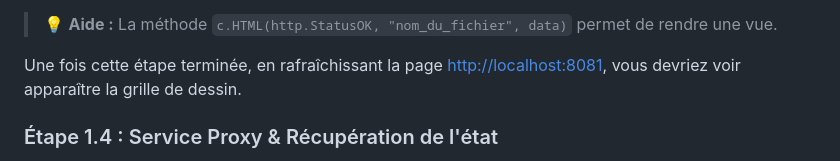
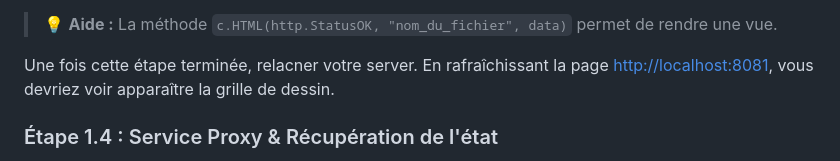
Before and after one commit to kbsb0/projet-client, a Markdown page: README.md, the part around the change. Rendered like a GitHub page.

```diff
--- a/README.md
+++ b/README.md
@@ -317,7 +317,8 @@ history.hmtl :
 
 > 💡 **Aide :** La méthode `c.HTML(http.StatusOK, "nom_du_fichier", data)` permet de rendre une vue.
 
-Une fois cette étape terminée, en rafraîchissant la page [http://localhost:8081](http://localhost:8081), vous devriez voir apparaître la grille de dessin.
+Une fois cette étape terminée, relacner votre server.
+En rafraîchissant la page [http://localhost:8081](http://localhost:8081), vous devriez voir apparaître la grille de dessin.
 
 ### Étape 1.4 : Service Proxy & Récupération de l'état
 Vous avez la grille, mais vous ne savez pas encore quel dessin réaliser. Cette information est détenue par le serveur distant (API du professeur).
```
